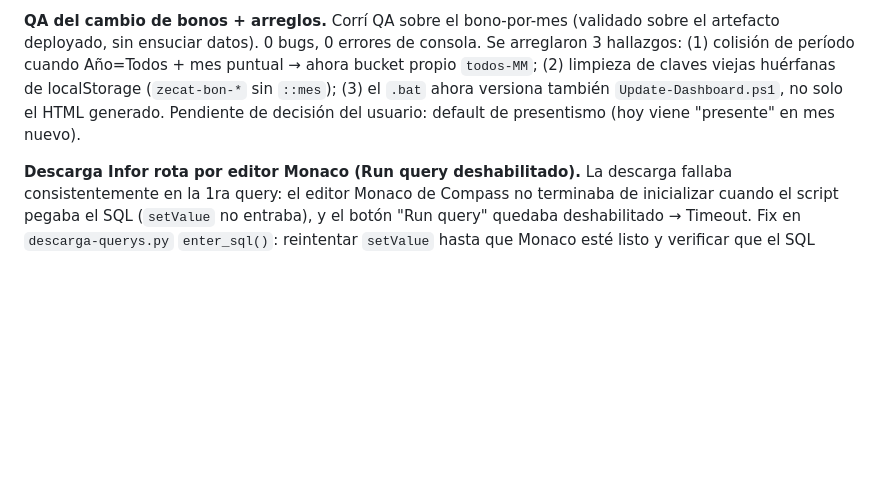
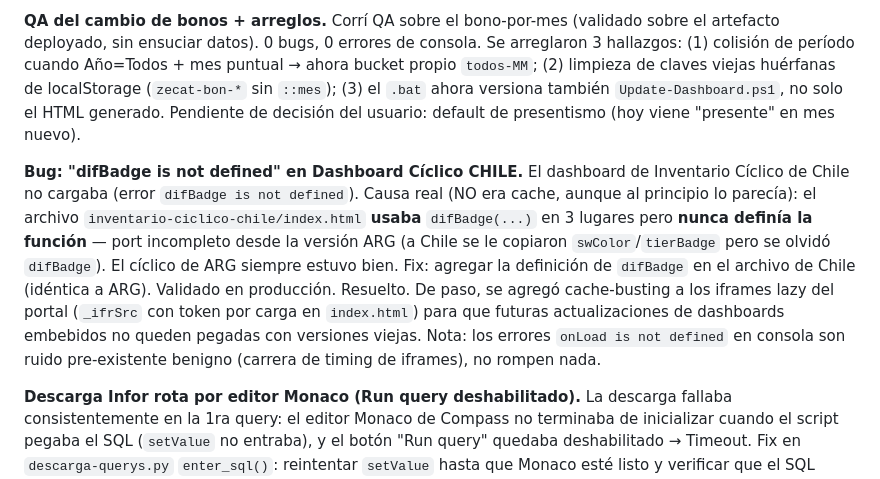
Before and after one commit to braianch94-droid/portal-zecat, a Markdown page: BITACORA.md, the part around the change. Drawn GitHub-style; blank space fills up the shorter version.

Commit message:
bitacora: fix difBadge ciclico Chile + cache-busting portal

```diff
--- a/BITACORA.md
+++ b/BITACORA.md
@@ -36,4 +36,7 @@ Formato: fecha · tema · qué pasó · resuelto / pendiente.
 
 **QA del cambio de bonos + arreglos.** Corrí QA sobre el bono-por-mes (validado sobre el artefacto deployado, sin ensuciar datos). 0 bugs, 0 errores de consola. Se arreglaron 3 hallazgos: (1) colisión de período cuando Año=Todos + mes puntual → ahora bucket propio `todos-MM`; (2) limpieza de claves viejas huérfanas de localStorage (`zecat-bon-*` sin `::mes`); (3) el `.bat` ahora versiona también `Update-Dashboard.ps1`, no solo el HTML generado. Pendiente de decisión del usuario: default de presentismo (hoy viene "presente" en mes nuevo).
 
+**Bug: "difBadge is not defined" en Dashboard Cíclico CHILE.** El dashboard de Inventario Cíclico de Chile no cargaba (error `difBadge is not defined`). Causa real (NO era cache, aunque al principio lo parecía): el archivo `inventario-ciclico-chile/index.html` **usaba** `difBadge(...)` en 3 lugares pero **nunca definía la función** — port incompleto desde la versión ARG (a Chile se le copiaron `swColor`/`tierBadge` pero se olvidó `difBadge`). El cíclico de ARG siempre estuvo bien. Fix: agregar la definición de `difBadge` en el archivo de Chile (idéntica a ARG). Validado en producción. Resuelto.
+De paso, se agregó cache-busting a los iframes lazy del portal (`_ifrSrc` con token por carga en `index.html`) para que futuras actualizaciones de dashboards embebidos no queden pegadas con versiones viejas. Nota: los errores `onLoad is not defined` en consola son ruido pre-existente benigno (carrera de timing de iframes), no rompen nada.
+
 **Descarga Infor rota por editor Monaco (Run query deshabilitado).** La descarga fallaba consistentemente en la 1ra query: el editor Monaco de Compass no terminaba de inicializar cuando el script pegaba el SQL (`setValue` no entraba), y el botón "Run query" quedaba deshabilitado → Timeout. Fix en `descarga-querys.py` `enter_sql()`: reintentar `setValue` hasta que Monaco esté listo y verificar que el SQL entró, + "nudge" con teclado real (espacio+backspace) para disparar el evento que habilita Run, + esperar a que el botón esté habilitado antes de clickear. Validado: bajó 119 Picking / 15 Control / 3 Maquinista (días 14-16/07). Resuelto.
```
